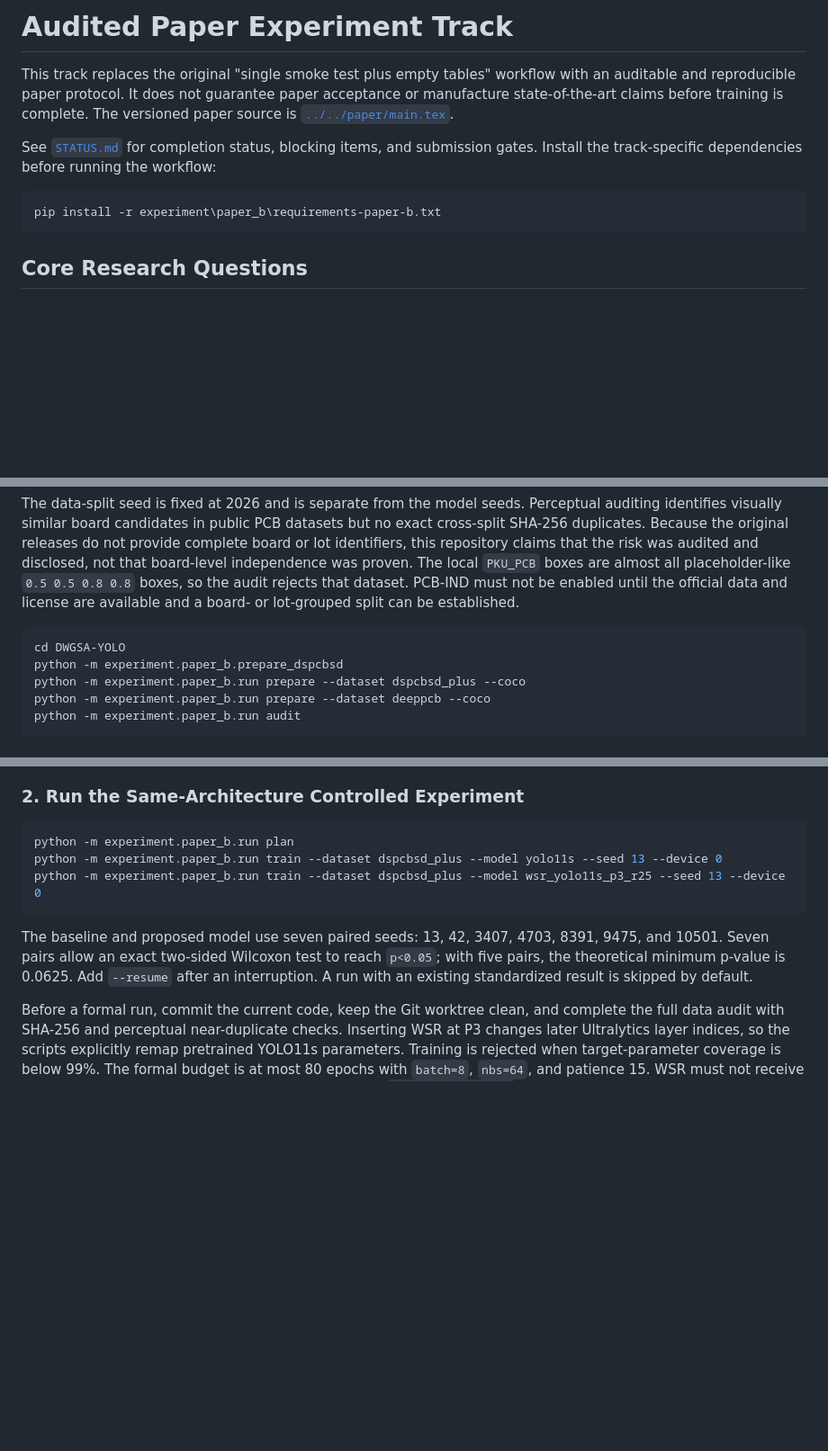
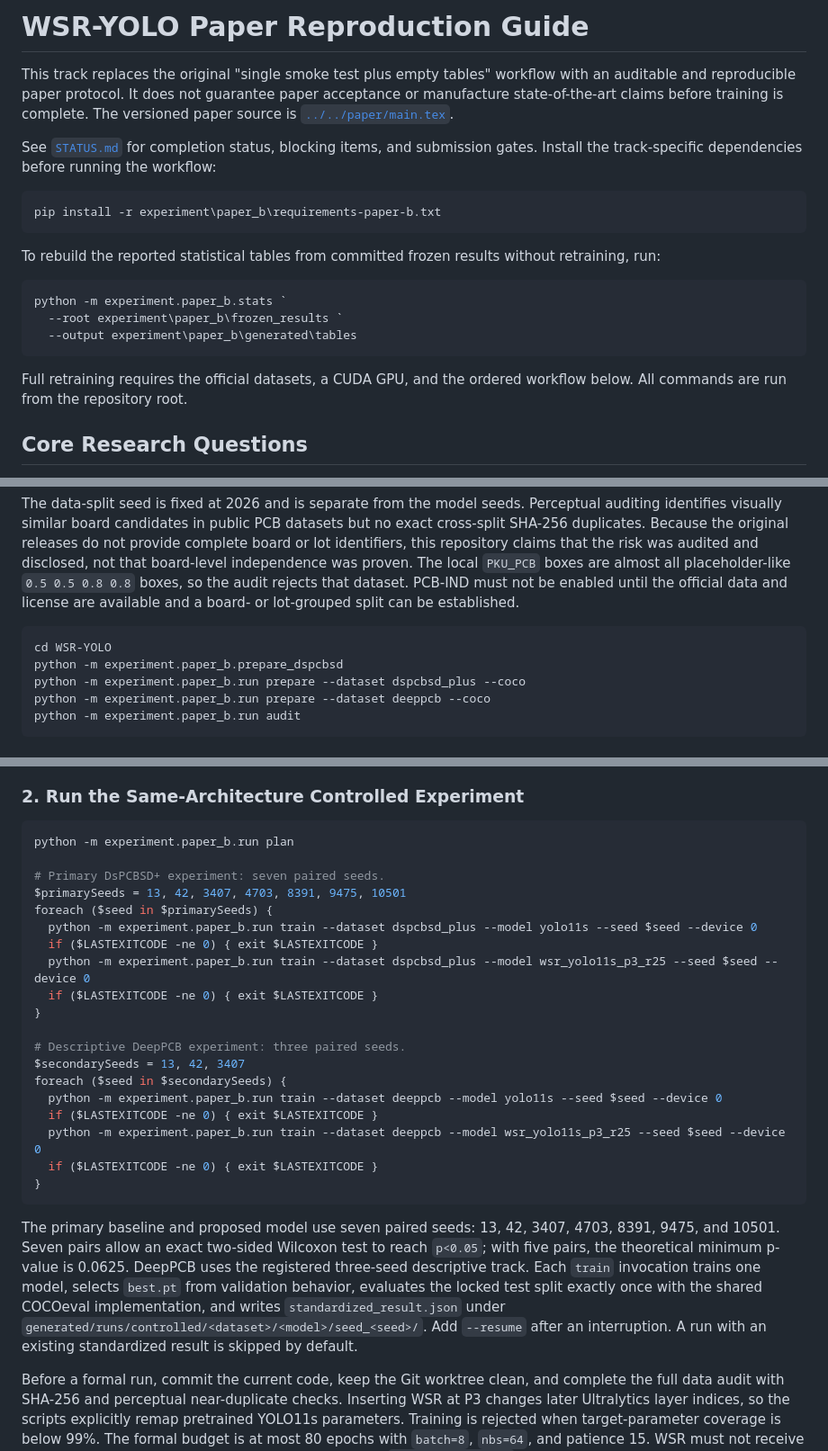
Before and after one commit to master-abc/WSR-YOLO, a Markdown page: experiment/paper_b/README.md, 3 parts joined by grey strips. Shown at 90% size. Rendered like a GitHub page; blank space fills up the shorter version.

````diff
--- a/experiment/paper_b/README.md
+++ b/experiment/paper_b/README.md
@@ -1,4 +1,4 @@
-# Audited Paper Experiment Track
+# WSR-YOLO Paper Reproduction Guide
 
 This track replaces the original "single smoke test plus empty tables" workflow with an auditable and reproducible paper protocol. It does not guarantee paper acceptance or manufacture state-of-the-art claims before training is complete. The versioned paper source is [`../../paper/main.tex`](../../paper/main.tex).
 
@@ -7,6 +7,16 @@ See [`STATUS.md`](STATUS.md) for completion status, blocking items, and submissi
 ```powershell
 pip install -r experiment\paper_b\requirements-paper-b.txt
 ```
+
+To rebuild the reported statistical tables from committed frozen results without retraining, run:
+
+```powershell
+python -m experiment.paper_b.stats `
+  --root experiment\paper_b\frozen_results `
+  --output experiment\paper_b\generated\tables
+```
+
+Full retraining requires the official datasets, a CUDA GPU, and the ordered workflow below. All commands are run from the repository root.
 
 ## Core Research Questions
 
@@ -30,7 +40,7 @@ The paper addresses three primary questions:
 The data-split seed is fixed at 2026 and is separate from the model seeds. Perceptual auditing identifies visually similar board candidates in public PCB datasets but no exact cross-split SHA-256 duplicates. Because the original releases do not provide complete board or lot identifiers, this repository claims that the risk was audited and disclosed, not that board-level independence was proven. The local `PKU_PCB` boxes are almost all placeholder-like `0.5 0.5 0.8 0.8` boxes, so the audit rejects that dataset. PCB-IND must not be enabled until the official data and license are available and a board- or lot-grouped split can be established.
 
 ```powershell
-cd DWGSA-YOLO
+cd WSR-YOLO
 python -m experiment.paper_b.prepare_dspcbsd
 python -m experiment.paper_b.run prepare --dataset dspcbsd_plus --coco
 python -m experiment.paper_b.run prepare --dataset deeppcb --coco
@@ -60,11 +70,27 @@ The pilot runs the YOLO11s validation baseline and the P3/12.5% candidate with s
 
 ```powershell
 python -m experiment.paper_b.run plan
-python -m experiment.paper_b.run train --dataset dspcbsd_plus --model yolo11s --seed 13 --device 0
-python -m experiment.paper_b.run train --dataset dspcbsd_plus --model wsr_yolo11s_p3_r25 --seed 13 --device 0
+
+# Primary DsPCBSD+ experiment: seven paired seeds.
+$primarySeeds = 13, 42, 3407, 4703, 8391, 9475, 10501
+foreach ($seed in $primarySeeds) {
+  python -m experiment.paper_b.run train --dataset dspcbsd_plus --model yolo11s --seed $seed --device 0
+  if ($LASTEXITCODE -ne 0) { exit $LASTEXITCODE }
+  python -m experiment.paper_b.run train --dataset dspcbsd_plus --model wsr_yolo11s_p3_r25 --seed $seed --device 0
+  if ($LASTEXITCODE -ne 0) { exit $LASTEXITCODE }
+}
+
+# Descriptive DeepPCB experiment: three paired seeds.
+$secondarySeeds = 13, 42, 3407
+foreach ($seed in $secondarySeeds) {
+  python -m experiment.paper_b.run train --dataset deeppcb --model yolo11s --seed $seed --device 0
+  if ($LASTEXITCODE -ne 0) { exit $LASTEXITCODE }
+  python -m experiment.paper_b.run train --dataset deeppcb --model wsr_yolo11s_p3_r25 --seed $seed --device 0
+  if ($LASTEXITCODE -ne 0) { exit $LASTEXITCODE }
+}
 ```
 
-The baseline and proposed model use seven paired seeds: 13, 42, 3407, 4703, 8391, 9475, and 10501. Seven pairs allow an exact two-sided Wilcoxon test to reach `p<0.05`; with five pairs, the theoretical minimum p-value is 0.0625. Add `--resume` after an interruption. A run with an existing standardized result is skipped by default.
+The primary baseline and proposed model use seven paired seeds: 13, 42, 3407, 4703, 8391, 9475, and 10501. Seven pairs allow an exact two-sided Wilcoxon test to reach `p<0.05`; with five pairs, the theoretical minimum p-value is 0.0625. DeepPCB uses the registered three-seed descriptive track. Each `train` invocation trains one model, selects `best.pt` from validation behavior, evaluates the locked test split exactly once with the shared COCOeval implementation, and writes `standardized_result.json` under `generated/runs/controlled/<dataset>/<model>/seed_<seed>/`. Add `--resume` after an interruption. A run with an existing standardized result is skipped by default.
 
 Before a formal run, commit the current code, keep the Git worktree clean, and complete the full data audit with SHA-256 and perceptual near-duplicate checks. Inserting WSR at P3 changes later Ultralytics layer indices, so the scripts explicitly remap pretrained YOLO11s parameters. Training is rejected when target-parameter coverage is below 99%. The formal budget is at most 80 epochs with `batch=8`, `nbs=64`, and patience 15. WSR must not receive a uniquely reduced resolution or training budget. See [`COMPUTE_BUDGET.md`](COMPUTE_BUDGET.md) for measured cost estimates.
 
````
Also changed, not shown: README.md (+64 -11 lines), experiment/README_experiments.md (+9 -9 lines).
